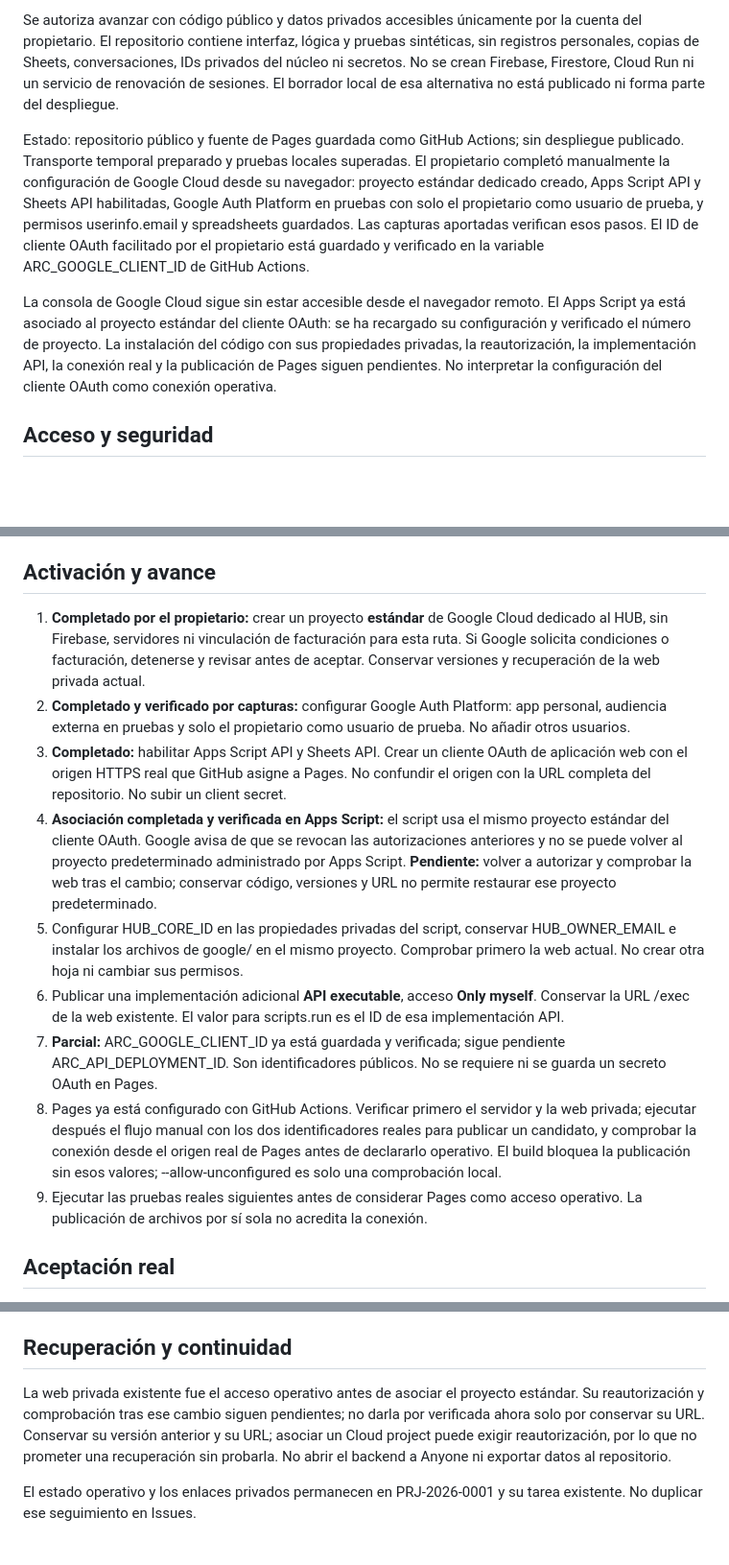
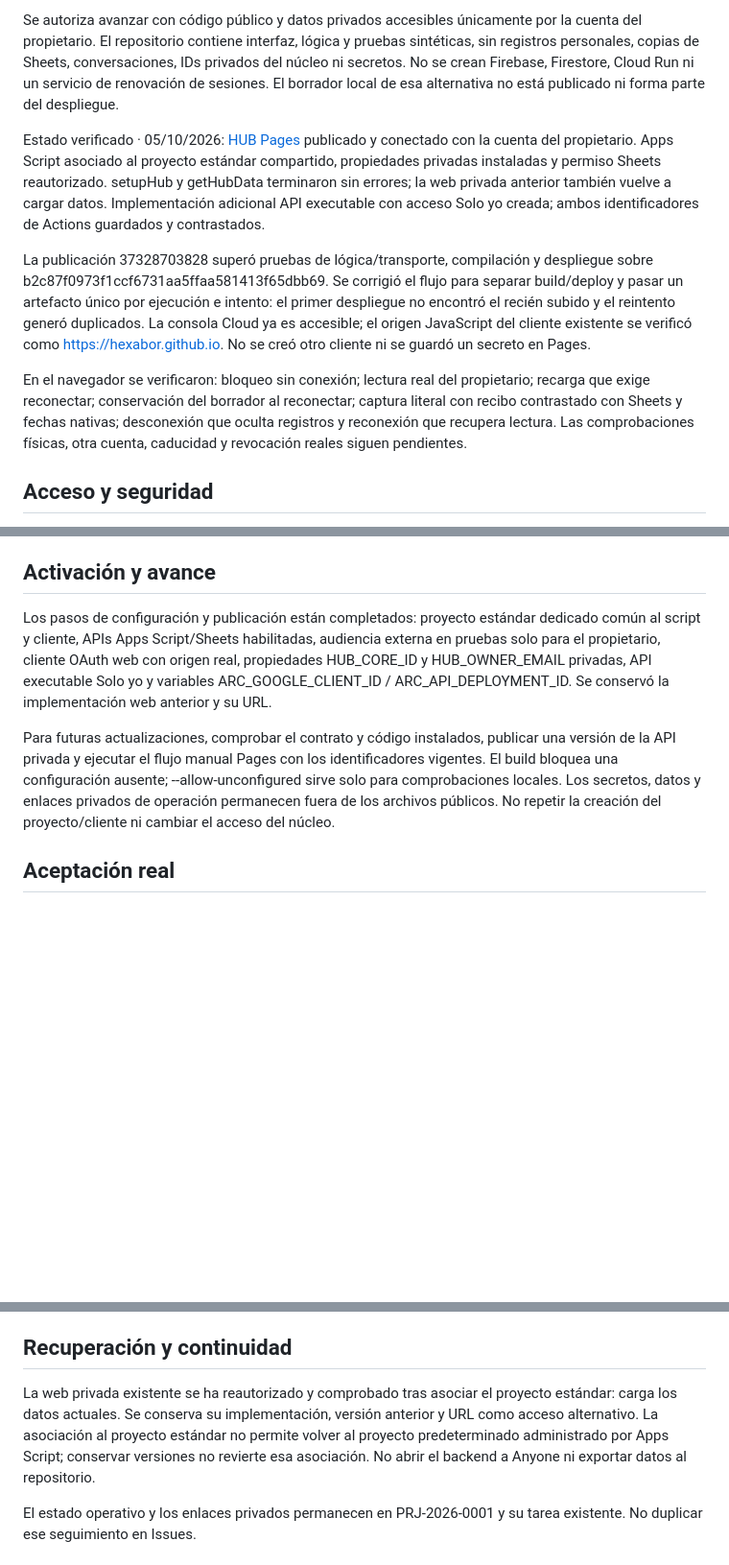
Before and after one commit to Hexabor/arc-personal-hub, a Markdown page: docs/MIGRACION.md, 3 parts joined by grey strips. Shown at 96% size. Rendered like a GitHub page; blank space fills up the shorter version.

Commit message:
Record verified Pages migration and preserve pending acceptance

```diff
--- a/docs/MIGRACION.md
+++ b/docs/MIGRACION.md
@@ -6,9 +6,11 @@ Arc acepta la opción de conexión temporal: pulsar **Conectar con Google** al a
 
 Se autoriza avanzar con código público y datos privados accesibles únicamente por la cuenta del propietario. El repositorio contiene interfaz, lógica y pruebas sintéticas, sin registros personales, copias de Sheets, conversaciones, IDs privados del núcleo ni secretos. No se crean Firebase, Firestore, Cloud Run ni un servicio de renovación de sesiones. El borrador local de esa alternativa no está publicado ni forma parte del despliegue.
 
-Estado: repositorio público y fuente de Pages guardada como GitHub Actions; sin despliegue publicado. Transporte temporal preparado y pruebas locales superadas. El propietario completó manualmente la configuración de Google Cloud desde su navegador: proyecto estándar dedicado creado, Apps Script API y Sheets API habilitadas, Google Auth Platform en pruebas con solo el propietario como usuario de prueba, y permisos userinfo.email y spreadsheets guardados. Las capturas aportadas verifican esos pasos. El ID de cliente OAuth facilitado por el propietario está guardado y verificado en la variable ARC_GOOGLE_CLIENT_ID de GitHub Actions.
+Estado verificado · 05/10/2026: [HUB Pages](https://hexabor.github.io/arc-personal-hub/) publicado y conectado con la cuenta del propietario. Apps Script asociado al proyecto estándar compartido, propiedades privadas instaladas y permiso Sheets reautorizado. setupHub y getHubData terminaron sin errores; la web privada anterior también vuelve a cargar datos. Implementación adicional API executable con acceso Solo yo creada; ambos identificadores de Actions guardados y contrastados.
 
-La consola de Google Cloud sigue sin estar accesible desde el navegador remoto. El Apps Script ya está asociado al proyecto estándar del cliente OAuth: se ha recargado su configuración y verificado el número de proyecto. La instalación del código con sus propiedades privadas, la reautorización, la implementación API, la conexión real y la publicación de Pages siguen pendientes. No interpretar la configuración del cliente OAuth como conexión operativa.
+La publicación 37328703828 superó pruebas de lógica/transporte, compilación y despliegue sobre b2c87f0973f1ccf6731aa5ffaa581413f65dbb69. Se corrigió el flujo para separar build/deploy y pasar un artefacto único por ejecución e intento: el primer despliegue no encontró el recién subido y el reintento generó duplicados. La consola Cloud ya es accesible; el origen JavaScript del cliente existente se verificó como https://hexabor.github.io. No se creó otro cliente ni se guardó un secreto en Pages.
+
+En el navegador se verificaron: bloqueo sin conexión; lectura real del propietario; recarga que exige reconectar; conservación del borrador al reconectar; captura literal con recibo contrastado con Sheets y fechas nativas; desconexión que oculta registros y reconexión que recupera lectura. Las comprobaciones físicas, otra cuenta, caducidad y revocación reales siguen pendientes.
 
 ## Acceso y seguridad
 
@@ -20,15 +22,9 @@ La consola de Google Cloud sigue sin estar accesible desde el navegador remoto.
 
 ## Activación y avance
 
-1. **Completado por el propietario:** crear un proyecto **estándar** de Google Cloud dedicado al HUB, sin Firebase, servidores ni vinculación de facturación para esta ruta. Si Google solicita condiciones o facturación, detenerse y revisar antes de aceptar. Conservar versiones y recuperación de la web privada actual.
-2. **Completado y verificado por capturas:** configurar Google Auth Platform: app personal, audiencia externa en pruebas y solo el propietario como usuario de prueba. No añadir otros usuarios.
-3. **Completado:** habilitar Apps Script API y Sheets API. Crear un cliente OAuth de aplicación web con el origen HTTPS real que GitHub asigne a Pages. No confundir el origen con la URL completa del repositorio. No subir un client secret.
-4. **Asociación completada y verificada en Apps Script:** el script usa el mismo proyecto estándar del cliente OAuth. Google avisa de que se revocan las autorizaciones anteriores y no se puede volver al proyecto predeterminado administrado por Apps Script. **Pendiente:** volver a autorizar y comprobar la web tras el cambio; conservar código, versiones y URL no permite restaurar ese proyecto predeterminado.
-5. Configurar HUB_CORE_ID en las propiedades privadas del script, conservar HUB_OWNER_EMAIL e instalar los archivos de google/ en el mismo proyecto. Comprobar primero la web actual. No crear otra hoja ni cambiar sus permisos.
-6. Publicar una implementación adicional **API executable**, acceso **Only myself**. Conservar la URL /exec de la web existente. El valor para scripts.run es el ID de esa implementación API.
-7. **Parcial:** ARC_GOOGLE_CLIENT_ID ya está guardada y verificada; sigue pendiente ARC_API_DEPLOYMENT_ID. Son identificadores públicos. No se requiere ni se guarda un secreto OAuth en Pages.
-8. Pages ya está configurado con GitHub Actions. Verificar primero el servidor y la web privada; ejecutar después el flujo manual con los dos identificadores reales para publicar un candidato, y comprobar la conexión desde el origen real de Pages antes de declararlo operativo. El build bloquea la publicación sin esos valores; --allow-unconfigured es solo una comprobación local.
-9. Ejecutar las pruebas reales siguientes antes de considerar Pages como acceso operativo. La publicación de archivos por sí sola no acredita la conexión.
+Los pasos de configuración y publicación están completados: proyecto estándar dedicado común al script y cliente, APIs Apps Script/Sheets habilitadas, audiencia externa en pruebas solo para el propietario, cliente OAuth web con origen real, propiedades HUB_CORE_ID y HUB_OWNER_EMAIL privadas, API executable Solo yo y variables ARC_GOOGLE_CLIENT_ID / ARC_API_DEPLOYMENT_ID. Se conservó la implementación web anterior y su URL.
+
+Para futuras actualizaciones, comprobar el contrato y código instalados, publicar una versión de la API privada y ejecutar el flujo manual Pages con los identificadores vigentes. El build bloquea una configuración ausente; --allow-unconfigured sirve solo para comprobaciones locales. Los secretos, datos y enlaces privados de operación permanecen fuera de los archivos públicos. No repetir la creación del proyecto/cliente ni cambiar el acceso del núcleo.
 
 ## Aceptación real
 
@@ -40,7 +36,7 @@ La consola de Google Cloud sigue sin estar accesible desde el navegador remoto.
 
 ## Recuperación y continuidad
 
-La web privada existente fue el acceso operativo antes de asociar el proyecto estándar. Su reautorización y comprobación tras ese cambio siguen pendientes; no darla por verificada ahora solo por conservar su URL. Conservar su versión anterior y su URL; asociar un Cloud project puede exigir reautorización, por lo que no prometer una recuperación sin probarla. No abrir el backend a Anyone ni exportar datos al repositorio.
+La web privada existente se ha reautorizado y comprobado tras asociar el proyecto estándar: carga los datos actuales. Se conserva su implementación, versión anterior y URL como acceso alternativo. La asociación al proyecto estándar no permite volver al proyecto predeterminado administrado por Apps Script; conservar versiones no revierte esa asociación. No abrir el backend a Anyone ni exportar datos al repositorio.
 
 El estado operativo y los enlaces privados permanecen en PRJ-2026-0001 y su tarea existente. No duplicar ese seguimiento en Issues.
 
```
